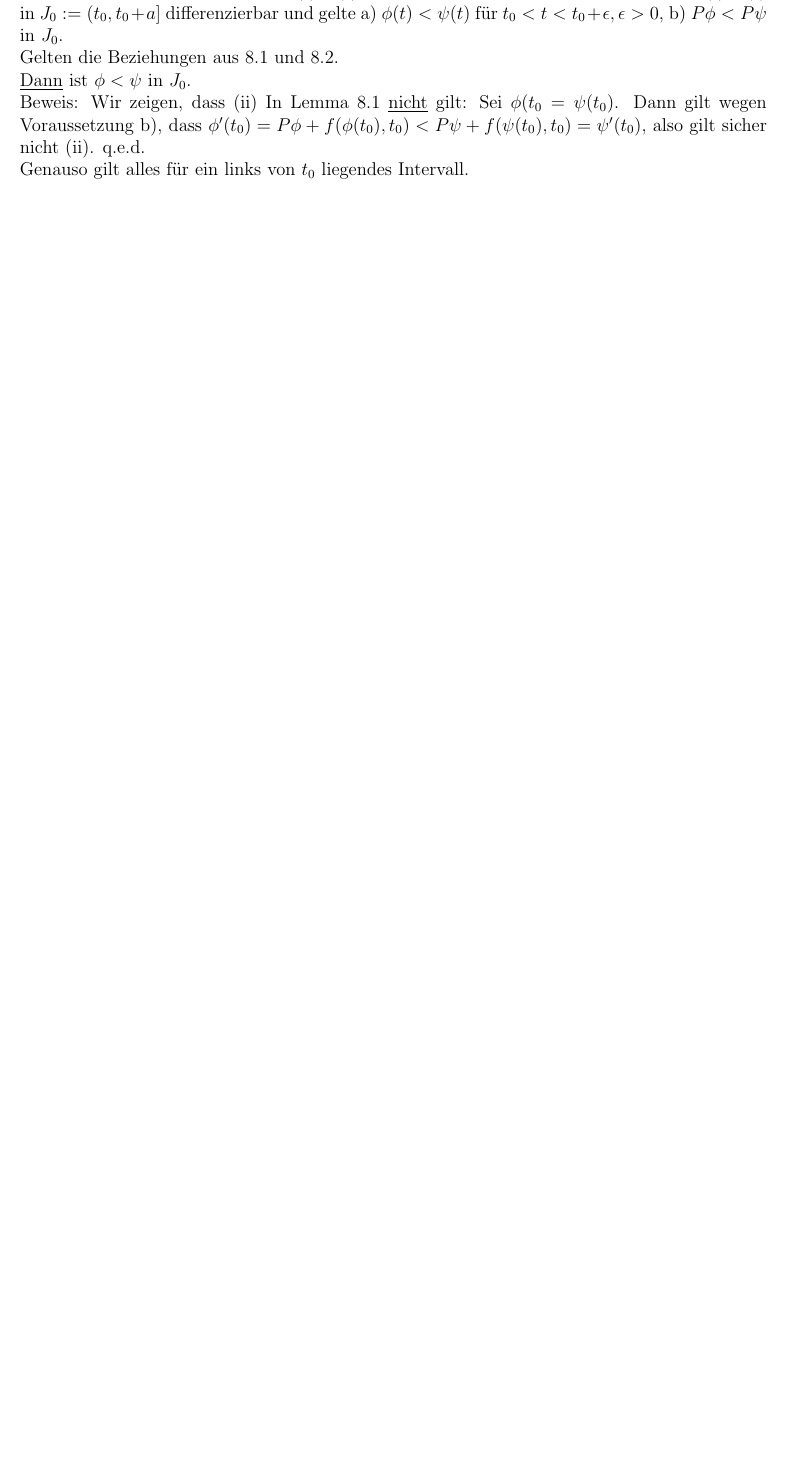
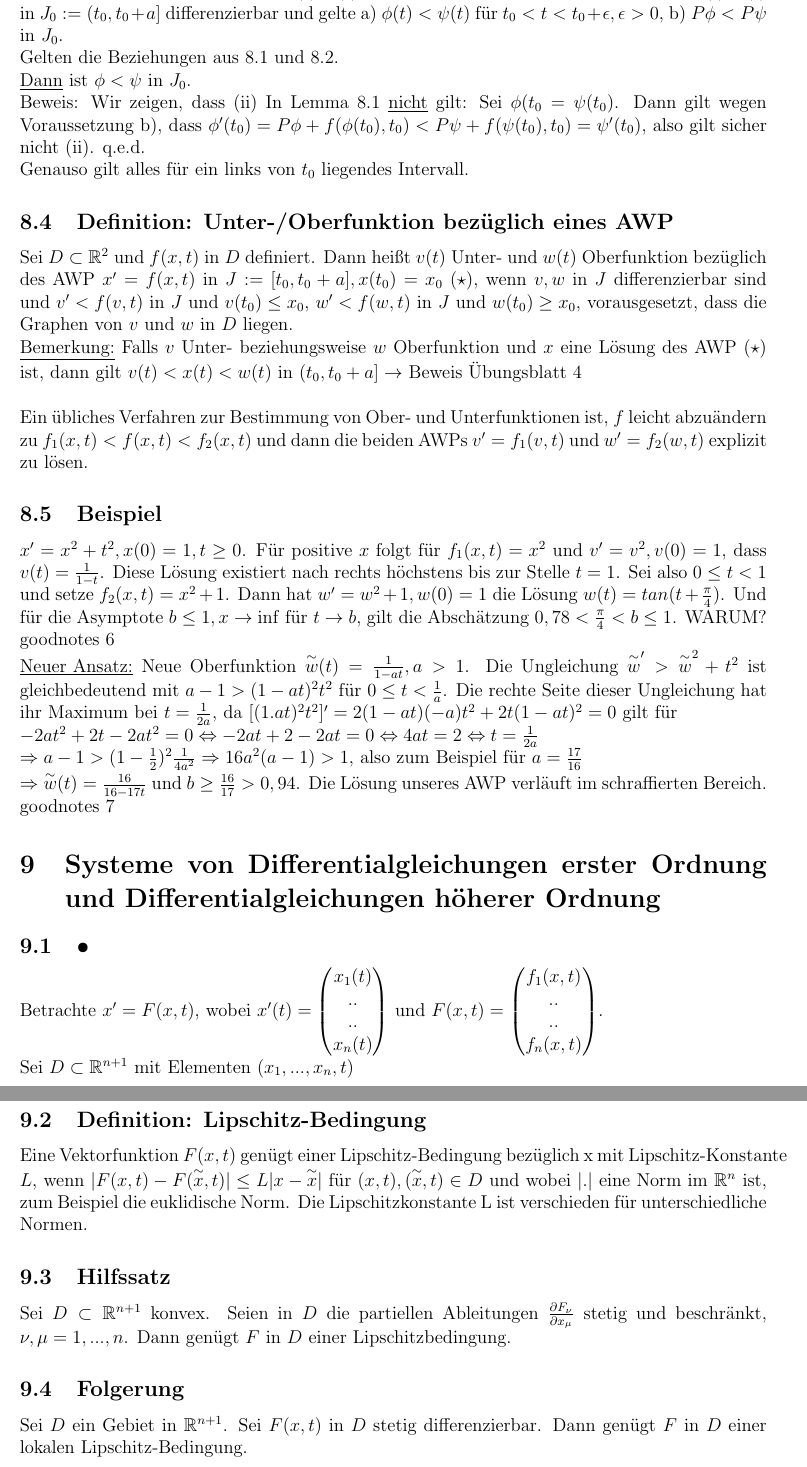
Before and after one commit to jmingithub/Numerik-Skript-WS2025, a LaTeX document (Mitschrift Numerik.tex): part of page 16 of 16 before the commit and two parts of pages 16 and 17 of 17 after it, the two joined at a grey line, cut so that both start at the same text, the shorter picture padded with empty space. Compiled offline with pdfLaTeX.

Commit message:
Stand 06.11.25

```diff
--- a/Mitschrift Numerik.tex
+++ b/Mitschrift Numerik.tex
@@ -583,3 +583,36 @@ Gelten die Beziehungen aus 8.1 und 8.2. \\
 Beweis: Wir zeigen, dass (ii) In Lemma 8.1 \underline{nicht} gilt: Sei $\phi(t_0 = \psi(t_0)$. Dann gilt wegen Voraussetzung b), dass $\phi'(t_0) = P\phi + f(\phi(t_0), t_0) < P\psi + f(\psi(t_0), t_0) = \psi'(t_0)$, also gilt sicher nicht (ii). q.e.d. \\
 Genauso gilt alles für ein links von $t_0$ liegendes Intervall.
 
+\subsection{Definition: Unter-/Oberfunktion bezüglich eines AWP}
+Sei $D \subset \mathbb{R}^2$ und $f(x,t)$ in $D$ definiert. Dann heißt $v(t)$ Unter- und $w(t)$ Oberfunktion bezüglich des AWP $x'=f(x,t)$ in $J:=[t_0,t_0+a], x(t_0)=x_0$ $(\star)$, wenn $v,w$ in $J$ differenzierbar sind und $v'<f(v,t)$ in $J$ und  $v(t_0) \leq x_0$, $w'<f(w,t)$ in $J$ und $w(t_0) \geq x_0$, vorausgesetzt, dass die Graphen von $v$ und $w$ in $D$ liegen. \\
+\underline{Bemerkung:} Falls $v$ Unter- beziehungsweise $w$ Oberfunktion und $x$ eine \Lsg des AWP $(\star)$ ist, dann gilt $v(t) < x(t) < w(t)$ in $(t_0, t_0+a] \rightarrow$ Beweis Übungsblatt 4 \\
+\\
+Ein übliches Verfahren zur Bestimmung von Ober- und Unterfunktionen ist, $f$ leicht abzuändern zu $f_1(x,t) < f(x,t) < f_2(x,t)$ und dann die beiden AWPs $v'=f_1(v,t)$ und $w'=f_2(w,t)$ explizit zu lösen.
+
+\subsection{Beispiel}
+$x'=x^2+t^2, x(0) = 1, t \geq 0$. Für positive $x$ folgt für $f_1(x,t) = x^2$ und $v'=v^2, v(0)=1$, dass $v(t)=\frac{1}{1-t}$. Diese \Lsg existiert nach rechts höchstens bis zur Stelle $t=1$. Sei also $0 \leq t < 1$ und setze $f_2(x,t) = x^2 + 1$. Dann hat $w'=w^2+1, w(0)=1$ die Lösung $w(t) = tan(t+\frac{\pi}{4})$. Und für die Asymptote $b \leq 1, x \to \inf$ für $t \to b$, gilt die Abschätzung $0,78 < \frac{\pi}{4} < b \leq 1$. WARUM? goodnotes 6 \\
+\underline{Neuer Ansatz:} Neue Oberfunktion $\overset{\sim}{w}(t) = \frac{1}{1-at}, a > 1$. Die Ungleichung $\overset{\sim}{w}' > \overset{\sim}{w}^2 + t^2$ ist gleichbedeutend mit $a-1 > (1-at)^2 t^2$ für $0 \leq t < \frac{1}{a}$. Die rechte Seite dieser Ungleichung hat ihr Maximum bei $t = \frac{1}{2a}$, da $[(1.at)^2 t^2]' = 2(1-at)(-a)t^2+2t(1-at)^2 = 0$ gilt für \\ $-2at^2+2t-2at^2 = 0 \Leftrightarrow -2at+2-2at=0 \Leftrightarrow 4at = 2 \Leftrightarrow t = \frac{1}{2a}$ \\
+$\Rightarrow a-1 > (1-\frac{1}{2})^2 \frac{1}{4a^2} \Rightarrow 16a^2(a-1) > 1$, also zum Beispiel für $a = \frac{17}{16} \\ \Rightarrow \overset{\sim}{w}(t) = \frac{16}{16-17t}$ und $b \geq \frac{16}{17} > 0,94$. Die \Lsg unseres AWP verläuft im schraffierten Bereich. goodnotes 7
+
+\section{Systeme von \DGLs erster Ordnung und \DGLs höherer Ordnung}
+\subsection{•}
+Betrachte $x'=F(x,t)$, wobei $x'(t) = \begin{pmatrix}
+x_1(t) \\
+.. \\
+.. \\
+x_n(t)
+\end{pmatrix}$ und $F(x,t) = \begin{pmatrix}
+f_1(x,t) \\
+.. \\
+.. \\
+f_n(x,t)
+\end{pmatrix}$. \\ Sei $D \subset \mathbb{R}^{n+1}$ mit Elementen $(x_1,...,x_n,t)$
+
+\subsection{Definition: Lipschitz-Bedingung}
+Eine Vektorfunktion $F(x,t)$ genügt einer Lipschitz-Bedingung bezüglich x mit Lipschitz-Konstante $L$, wenn $|F(x,t)-F(\overset{\sim}{x},t)| \leq L|x-\overset{\sim}{x}|$ für $(x,t), (\overset{\sim}{x},t) \in D$ und wobei $|.|$ eine Norm im $\mathbb{R}^n$ ist, zum Beispiel die euklidische Norm. Die Lipschitzkonstante L ist verschieden für unterschiedliche Normen.
+
+\subsection{Hilfssatz}
+Sei $D \subset \mathbb{R}^{n+1}$ konvex. Seien in $D$ die partiellen Ableitungen $\frac{\partial F_\nu}{\partial x_\mu}$ stetig und beschränkt, $\nu, \mu = 1,...,n$. Dann genügt $F$ in $D$ einer Lipschitzbedingung.
+
+\subsection{Folgerung}
+Sei $D$ ein Gebiet in $\mathbb{R}^{n+1}$. Sei $F(x,t)$ in $D$ stetig differenzierbar. Dann genügt $F$ in $D$ einer lokalen Lipschitz-Bedingung.
```
Also changed, not shown: Mitschrift Numerik.pdf, Mitschrift Numerik.tex (21 more changed lines).
